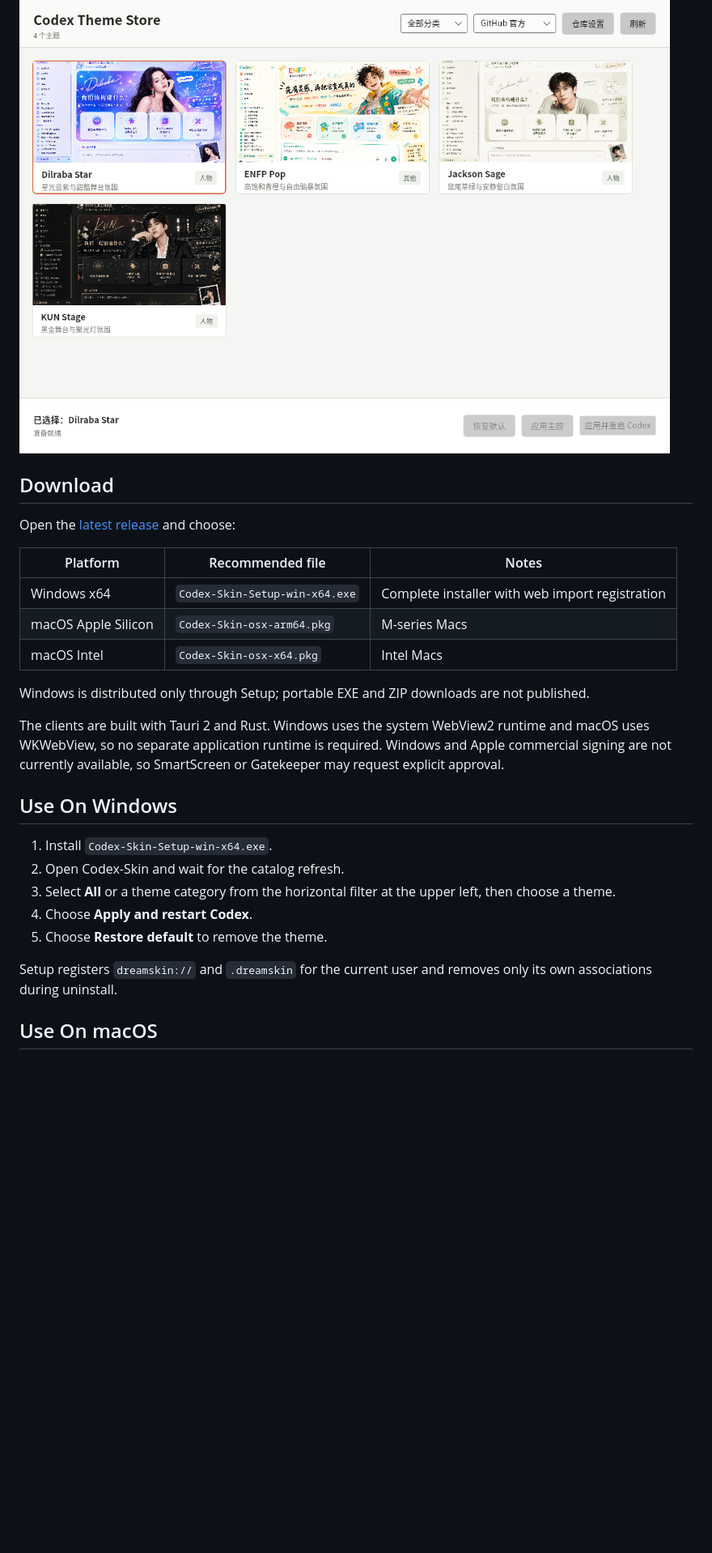
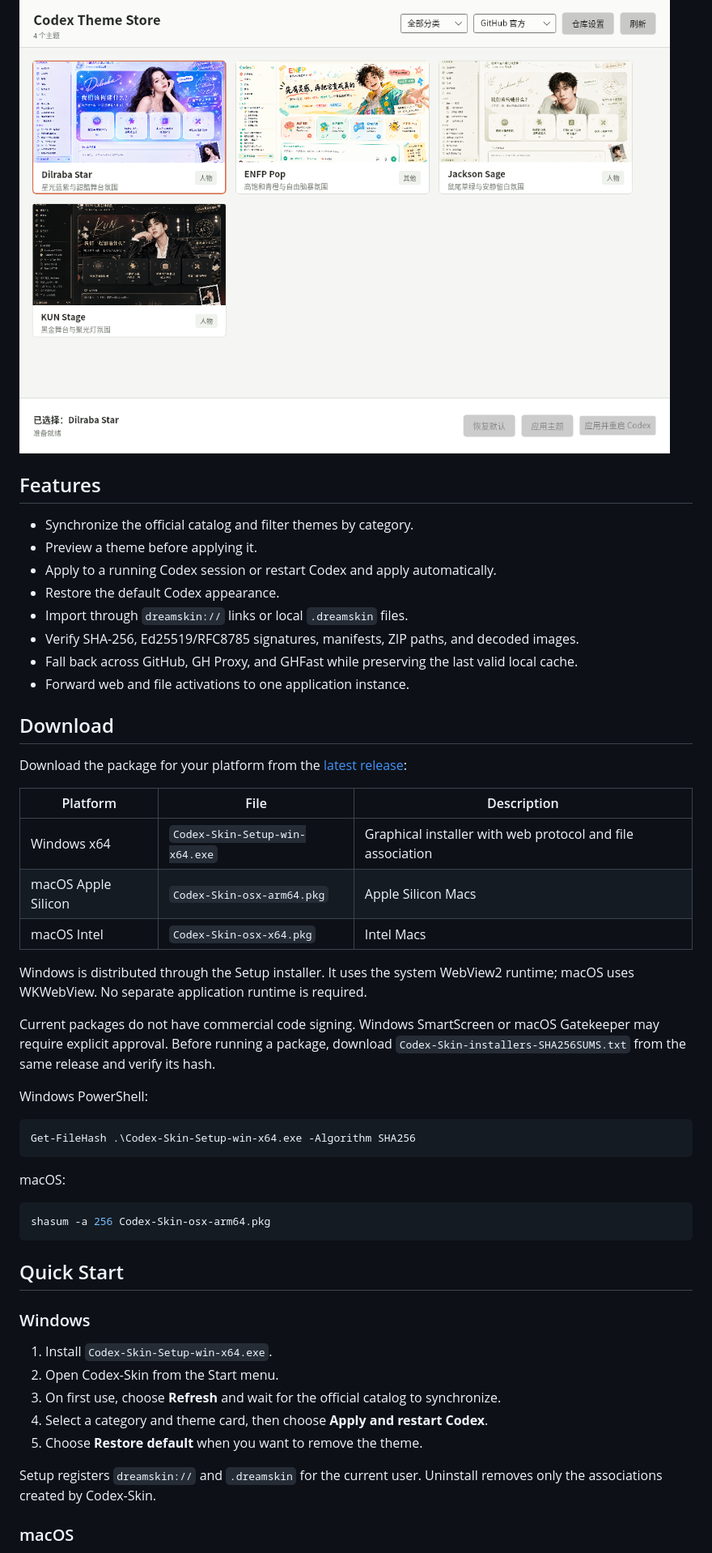
Before and after one commit to lixiaobaivv/Codex-Skin, a Markdown page: README.en.md, the part around one of its changes. Shown at 81% size. GitHub-like rendering; blank space fills up the shorter version.

````diff
--- a/README.en.md
+++ b/README.en.md
@@ -11,29 +13,54 @@ Codex-Skin is a desktop theme client for Codex on Windows and macOS. It provides
 
 ![Codex-Skin theme catalog](docs/images/theme-store-desktop.png)
 
+## Features
+
+- Synchronize the official catalog and filter themes by category.
+- Preview a theme before applying it.
+- Apply to a running Codex session or restart Codex and apply automatically.
+- Restore the default Codex appearance.
+- Import through `dreamskin://` links or local `.dreamskin` files.
+- Verify SHA-256, Ed25519/RFC8785 signatures, manifests, ZIP paths, and decoded images.
+- Fall back across GitHub, GH Proxy, and GHFast while preserving the last valid local cache.
+- Forward web and file activations to one application instance.
+
 ## Download
 
-Open the [latest release](https://github.com/lixiaobaivv/Codex-Skin/releases/latest) and choose:
+Download the package for your platform from the [latest release](https://github.com/lixiaobaivv/Codex-Skin/releases/latest):
 
-| Platform | Recommended file | Notes |
+| Platform | File | Description |
 | --- | --- | --- |
-| Windows x64 | `Codex-Skin-Setup-win-x64.exe` | Complete installer with web import registration |
-| macOS Apple Silicon | `Codex-Skin-osx-arm64.pkg` | M-series Macs |
+| Windows x64 | `Codex-Skin-Setup-win-x64.exe` | Graphical installer with web protocol and file association |
+| macOS Apple Silicon | `Codex-Skin-osx-arm64.pkg` | Apple Silicon Macs |
 | macOS Intel | `Codex-Skin-osx-x64.pkg` | Intel Macs |
 
-Windows is distributed only through Setup; portable EXE and ZIP downloads are not published.
+Windows is distributed through the Setup installer. It uses the system WebView2 runtime; macOS uses WKWebView. No separate application runtime is required.
 
-The clients are built with Tauri 2 and Rust. Windows uses the system WebView2 runtime and macOS uses WKWebView, so no separate application runtime is required. Windows and Apple commercial signing are not currently available, so SmartScreen or Gatekeeper may request explicit approval.
+Current packages do not have commercial code signing. Windows SmartScreen or macOS Gatekeeper may require explicit approval. Before running a package, download `Codex-Skin-installers-SHA256SUMS.txt` from the same release and verify its hash.
 
-## Use On Windows
+Windows PowerShell:
+
+```powershell
+Get-FileHash .\Codex-Skin-Setup-win-x64.exe -Algorithm SHA256
+```
+
+macOS:
+
+```bash
+shasum -a 256 Codex-Skin-osx-arm64.pkg
+```
+
+## Quick Start
+
+### Windows
 
 1. Install `Codex-Skin-Setup-win-x64.exe`.
-2. Open Codex-Skin and wait for the catalog refresh.
-3. Select **All** or a theme category from the horizontal filter at the upper left, then choose a theme.
-4. Choose **Apply and restart Codex**.
-5. Choose **Restore default** to remove the theme.
+2. Open Codex-Skin from the Start menu.
+3. On first use, choose **Refresh** and wait for the official catalog to synchronize.
+4. Select a category and theme card, then choose **Apply and restart Codex**.
+5. Choose **Restore default** when you want to remove the theme.
 
-Setup registers `dreamskin://` and `.dreamskin` for the current user and removes only its own associations during uninstall.
+Setup registers `dreamskin://` and `.dreamskin` for the current user. Uninstall removes only the associations created by Codex-Skin.
 
-## Use On macOS
+### macOS
 
````
Also changed, not shown: other parts of README.en.md (+116 -52 lines), README.md (+132 -102 lines).
